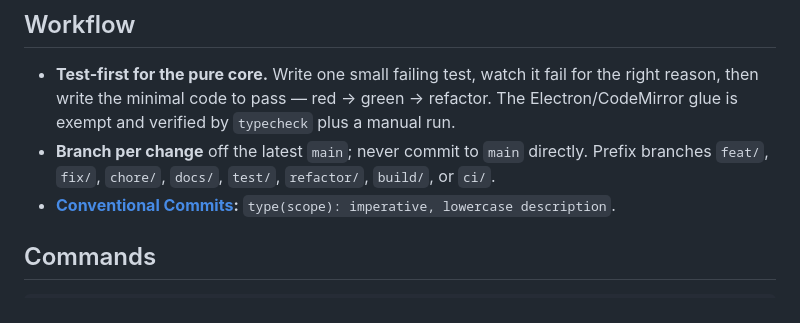
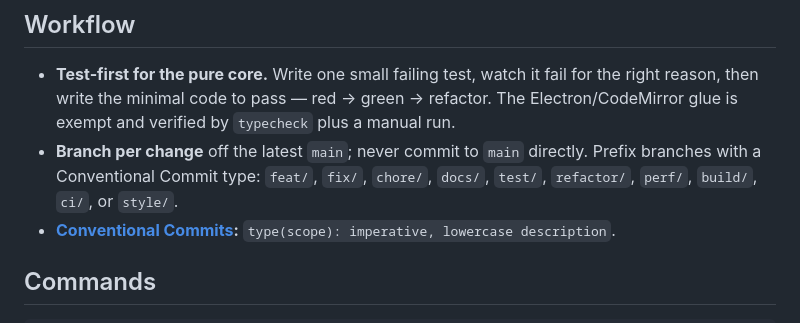
Before and after one commit to mfozmen/watchdown, a Markdown page: CONTRIBUTING.md, the part around the change. GitHub-like rendering.

```diff
--- a/CONTRIBUTING.md
+++ b/CONTRIBUTING.md
@@ -47,7 +47,8 @@ src/
   reason, then write the minimal code to pass — red → green → refactor. The Electron/CodeMirror
   glue is exempt and verified by `typecheck` plus a manual run.
 - **Branch per change** off the latest `main`; never commit to `main` directly. Prefix branches
-  `feat/`, `fix/`, `chore/`, `docs/`, `test/`, `refactor/`, `build/`, or `ci/`.
+  with a Conventional Commit type: `feat/`, `fix/`, `chore/`, `docs/`, `test/`, `refactor/`,
+  `perf/`, `build/`, `ci/`, or `style/`.
 - **[Conventional Commits](https://www.conventionalcommits.org):** `type(scope): imperative,
   lowercase description`.
 
```
Also changed, not shown: CLAUDE.md (+2 -2 lines).
